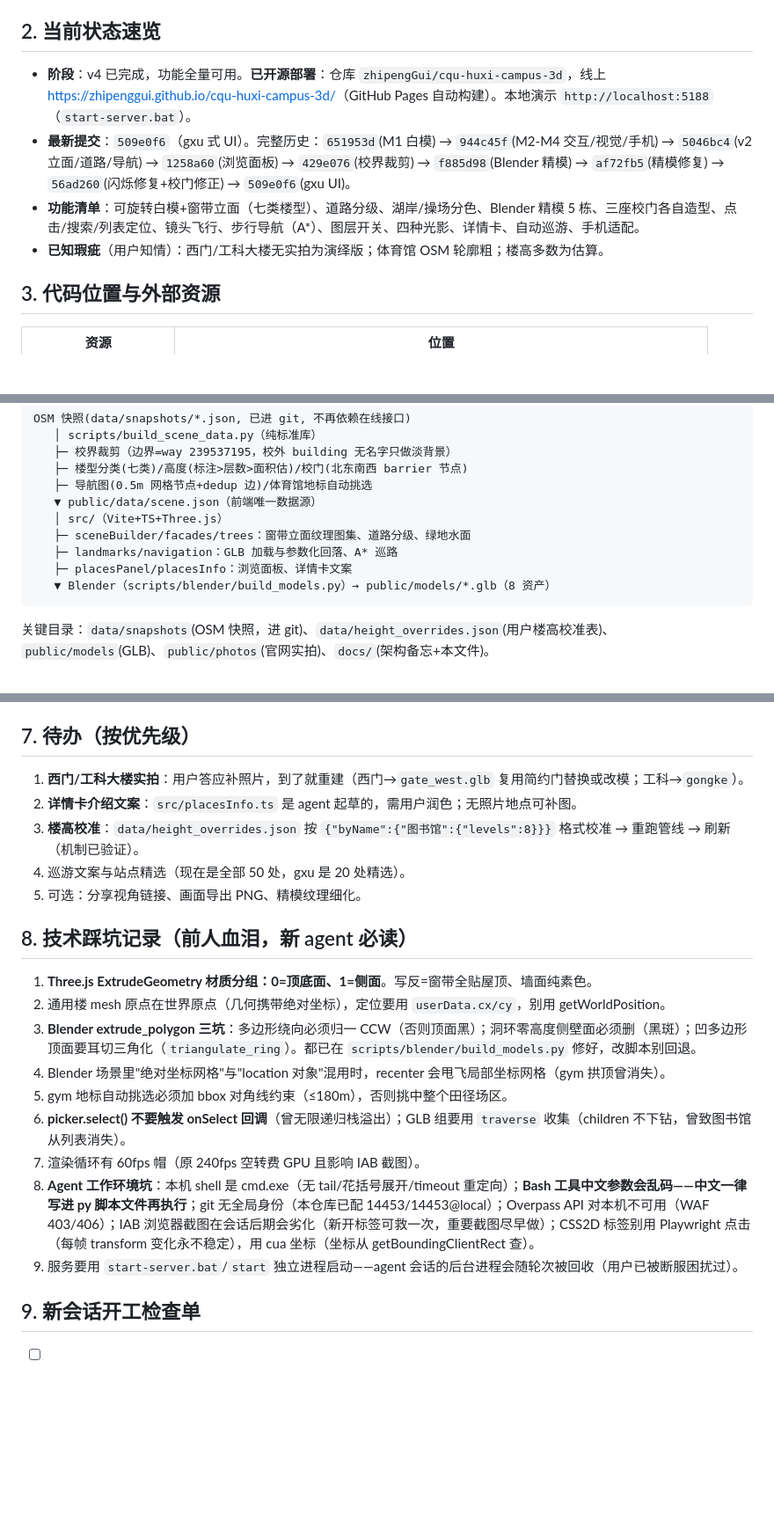
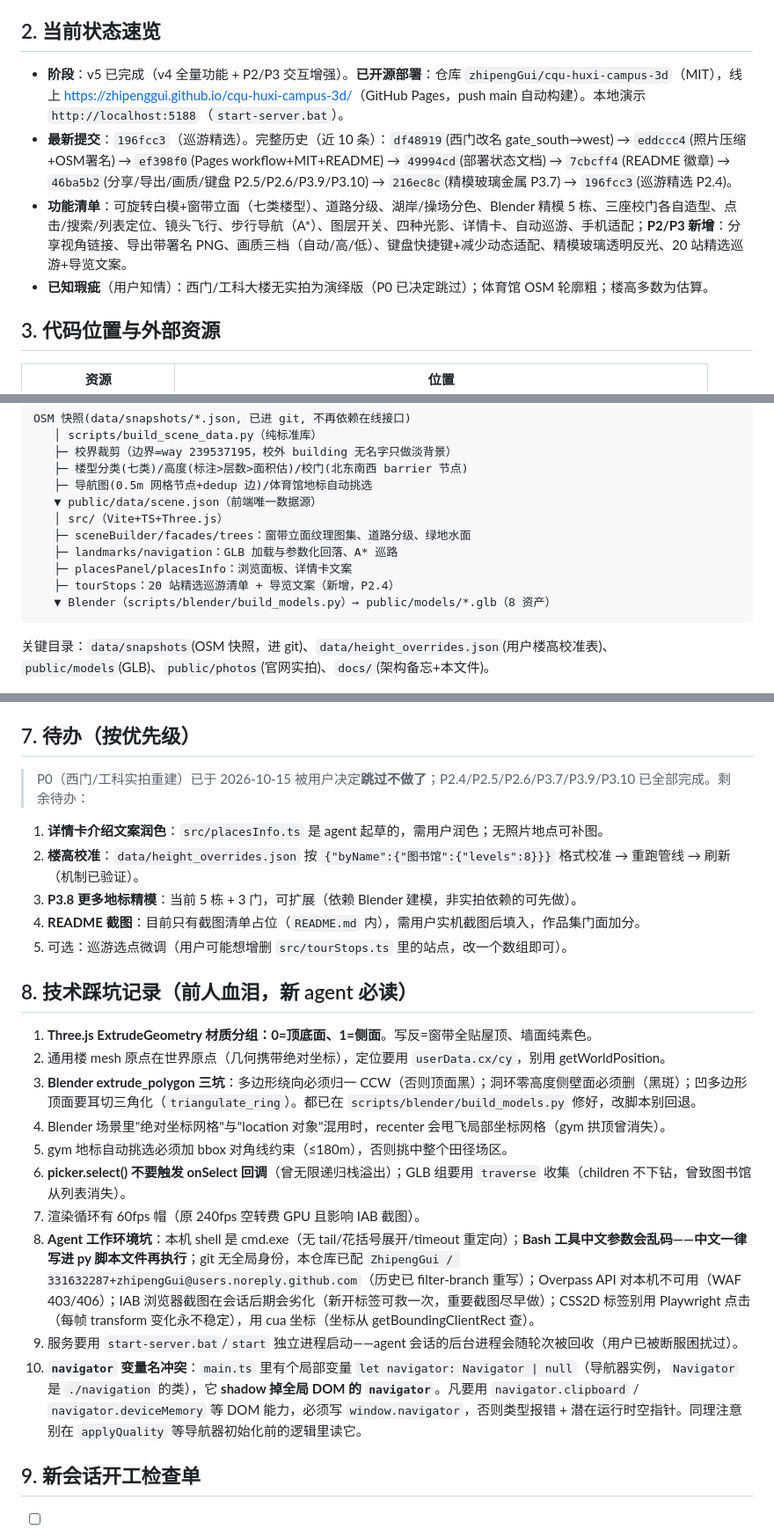
Before and after one commit to zhipengGui/cqu-huxi-campus-3d, a Markdown page: docs/交接文档.md, 3 parts joined by grey strips. Shown at 88% size. Rendered like a GitHub page; blank space fills up the shorter version.

Commit message:
docs: sync handoff doc with v5 P2/P3 status and navigator pitfall

````diff
--- a/docs/交接文档.md
+++ b/docs/交接文档.md
@@ -10,10 +10,10 @@
 
 ## 2. 当前状态速览
 
-- **阶段**：v4 已完成，功能全量可用。**已开源部署**：仓库 `zhipengGui/cqu-huxi-campus-3d`，线上 <https://zhipenggui.github.io/cqu-huxi-campus-3d/>（GitHub Pages 自动构建）。本地演示 `http://localhost:5188`（`start-server.bat`）。
-- **最新提交**：`509e0f6`（gxu 式 UI）。完整历史：`651953d`(M1 白模) → `944c45f`(M2-M4 交互/视觉/手机) → `5046bc4`(v2 立面/道路/导航) → `1258a60`(浏览面板) → `429e076`(校界裁剪) → `f885d98`(Blender 精模) → `af72fb5`(精模修复) → `56ad260`(闪烁修复+校门修正) → `509e0f6`(gxu UI)。
-- **功能清单**：可旋转白模+窗带立面（七类楼型）、道路分级、湖岸/操场分色、Blender 精模 5 栋、三座校门各自造型、点击/搜索/列表定位、镜头飞行、步行导航（A*）、图层开关、四种光影、详情卡、自动巡游、手机适配。
-- **已知瑕疵**（用户知情）：西门/工科大楼无实拍为演绎版；体育馆 OSM 轮廓粗；楼高多数为估算。
+- **阶段**：v5 已完成（v4 全量功能 + P2/P3 交互增强）。**已开源部署**：仓库 `zhipengGui/cqu-huxi-campus-3d`（MIT），线上 <https://zhipenggui.github.io/cqu-huxi-campus-3d/>（GitHub Pages，push main 自动构建）。本地演示 `http://localhost:5188`（`start-server.bat`）。
+- **最新提交**：`196fcc3`（巡游精选）。完整历史（近 10 条）：`df48919`(西门改名 gate_south→west) → `eddccc4`(照片压缩+OSM署名) → `ef398f0`(Pages workflow+MIT+README) → `49994cd`(部署状态文档) → `7cbcff4`(README 徽章) → `46ba5b2`(分享/导出/画质/键盘 P2.5/P2.6/P3.9/P3.10) → `216ec8c`(精模玻璃金属 P3.7) → `196fcc3`(巡游精选 P2.4)。
+- **功能清单**：可旋转白模+窗带立面（七类楼型）、道路分级、湖岸/操场分色、Blender 精模 5 栋、三座校门各自造型、点击/搜索/列表定位、镜头飞行、步行导航（A*）、图层开关、四种光影、详情卡、自动巡游、手机适配；**P2/P3 新增**：分享视角链接、导出带署名 PNG、画质三档（自动/高/低）、键盘快捷键+减少动态适配、精模玻璃透明反光、20 站精选巡游+导览文案。
+- **已知瑕疵**（用户知情）：西门/工科大楼无实拍为演绎版（P0 已决定跳过）；体育馆 OSM 轮廓粗；楼高多数为估算。
 
 ## 3. 代码位置与外部资源
 
@@ -55,6 +55,7 @@ OSM 快照(data/snapshots/*.json, 已进 git, 不再依赖在线接口)
    ├─ sceneBuilder/facades/trees：窗带立面纹理图集、道路分级、绿地水面
    ├─ landmarks/navigation：GLB 加载与参数化回落、A* 巡路
    ├─ placesPanel/placesInfo：浏览面板、详情卡文案
+   ├─ tourStops：20 站精选巡游清单 + 导览文案（新增，P2.4）
    ▼ Blender（scripts/blender/build_models.py）→ public/models/*.glb（8 资产）
 ```
 
@@ -82,11 +83,13 @@ OSM 快照(data/snapshots/*.json, 已进 git, 不再依赖在线接口)
 
 ## 7. 待办（按优先级）
 
-1. **西门/工科大楼实拍**：用户答应补照片，到了就重建（西门→`gate_west.glb` 复用简约门替换或改模；工科→`gongke`）。
-2. **详情卡介绍文案**：`src/placesInfo.ts` 是 agent 起草的，需用户润色；无照片地点可补图。
-3. **楼高校准**：`data/height_overrides.json` 按 `{"byName":{"图书馆":{"levels":8}}}` 格式校准 → 重跑管线 → 刷新（机制已验证）。
-4. 巡游文案与站点精选（现在是全部 50 处，gxu 是 20 处精选）。
-5. 可选：分享视角链接、画面导出 PNG、精模纹理细化。
+> P0（西门/工科实拍重建）已于 2026-10-15 被用户决定**跳过不做了**；P2.4/P2.5/P2.6/P3.7/P3.9/P3.10 已全部完成。剩余待办：
+
+1. **详情卡介绍文案润色**：`src/placesInfo.ts` 是 agent 起草的，需用户润色；无照片地点可补图。
+2. **楼高校准**：`data/height_overrides.json` 按 `{"byName":{"图书馆":{"levels":8}}}` 格式校准 → 重跑管线 → 刷新（机制已验证）。
+3. **P3.8 更多地标精模**：当前 5 栋 + 3 门，可扩展（依赖 Blender 建模，非实拍依赖的可先做）。
+4. **README 截图**：目前只有截图清单占位（`README.md` 内），需用户实机截图后填入，作品集门面加分。
+5. 可选：巡游选点微调（用户可能想增删 `src/tourStops.ts` 里的站点，改一个数组即可）。
 
 ## 8. 技术踩坑记录（前人血泪，新 agent 必读）
 
@@ -97,8 +100,9 @@ OSM 快照(data/snapshots/*.json, 已进 git, 不再依赖在线接口)
 5. gym 地标自动挑选必须加 bbox 对角线约束（≤180m），否则挑中整个田径场区。
 6. **picker.select() 不要触发 onSelect 回调**（曾无限递归栈溢出）；GLB 组要用 `traverse` 收集（children 不下钻，曾致图书馆从列表消失）。
 7. 渲染循环有 60fps 帽（原 240fps 空转费 GPU 且影响 IAB 截图）。
-8. **Agent 工作环境坑**：本机 shell 是 cmd.exe（无 tail/花括号展开/timeout 重定向）；**Bash 工具中文参数会乱码——中文一律写进 py 脚本文件再执行**；git 无全局身份（本仓库已配 14453/14453@local）；Overpass API 对本机不可用（WAF 403/406）；IAB 浏览器截图在会话后期会劣化（新开标签可救一次，重要截图尽早做）；CSS2D 标签别用 Playwright 点击（每帧 transform 变化永不稳定），用 cua 坐标（坐标从 getBoundingClientRect 查）。
+8. **Agent 工作环境坑**：本机 shell 是 cmd.exe（无 tail/花括号展开/timeout 重定向）；**Bash 工具中文参数会乱码——中文一律写进 py 脚本文件再执行**；git 无全局身份，本仓库已配 `ZhipengGui / 331632287+zhipengGui@users.noreply.github.com`（历史已 filter-branch 重写）；Overpass API 对本机不可用（WAF 403/406）；IAB 浏览器截图在会话后期会劣化（新开标签可救一次，重要截图尽早做）；CSS2D 标签别用 Playwright 点击（每帧 transform 变化永不稳定），用 cua 坐标（坐标从 getBoundingClientRect 查）。
 9. 服务要用 `start-server.bat`/`start` 独立进程启动——agent 会话的后台进程会随轮次被回收（用户已被断服困扰过）。
+10. **`navigator` 变量名冲突**：`main.ts` 里有个局部变量 `let navigator: Navigator | null`（导航器实例，`Navigator` 是 `./navigation` 的类），它 **shadow 掉全局 DOM 的 `navigator`**。凡要用 `navigator.clipboard` / `navigator.deviceMemory` 等 DOM 能力，必须写 `window.navigator`，否则类型报错 + 潜在运行时空指针。同理注意别在 `applyQuality` 等导航器初始化前的逻辑里读它。
 
 ## 9. 新会话开工检查单
 
````
Also changed, not shown: other parts of docs/交接文档.md (+1 -1 lines).
